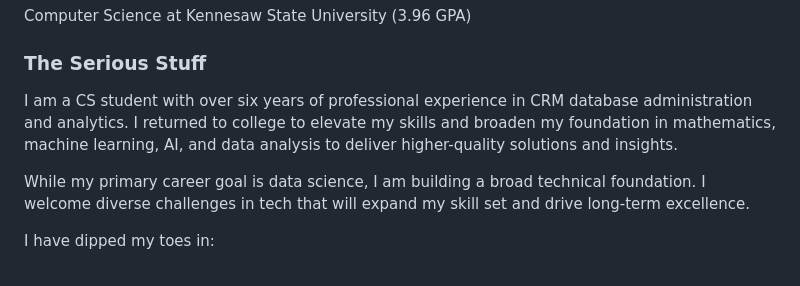
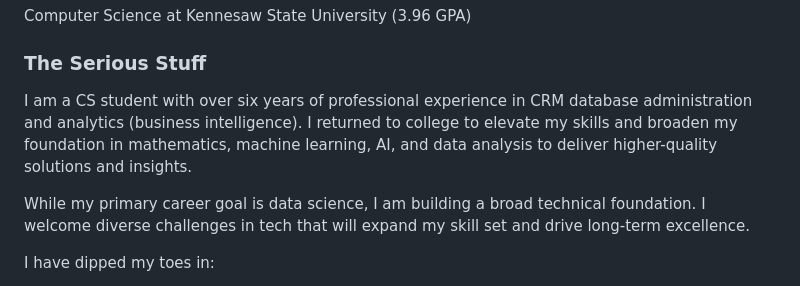
Before and after one commit to ColinCPittman/colincpittman, a Markdown page: README.md, the part around the change. Rendered like a GitHub page.

Commit message:
Enhance professional experience description in README
Updated description to include 'business intelligence' in the professional experience section.

```diff
--- a/README.md
+++ b/README.md
@@ -2,7 +2,7 @@
 Computer Science at Kennesaw State University (3.96 GPA)
 
 ### The Serious Stuff
-I am a CS student with over six years of professional experience in CRM database administration and analytics. I returned to college to elevate my skills and broaden my foundation in mathematics, machine learning, AI, and data analysis to deliver higher-quality solutions and insights.
+I am a CS student with over six years of professional experience in CRM database administration and analytics (business intelligence). I returned to college to elevate my skills and broaden my foundation in mathematics, machine learning, AI, and data analysis to deliver higher-quality solutions and insights.
 
 While my primary career goal is data science, I am building a broad technical foundation. I welcome diverse challenges in tech that will expand my skill set and drive long-term excellence.
 
```
